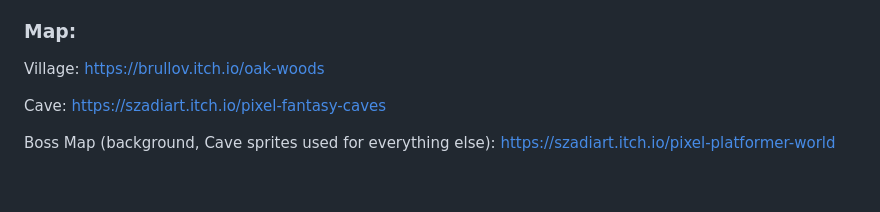
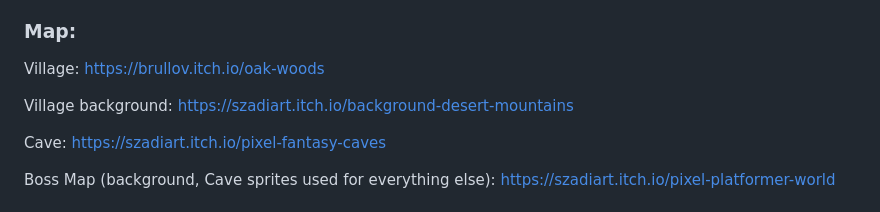
Before and after one commit to carsonSgit/Lost-Souls, a Markdown page: README.md, the part around the change. Drawn GitHub-style; blank space fills up the shorter version.

```diff
--- a/README.md
+++ b/README.md
@@ -116,6 +116,8 @@ https://chierit.itch.io/boss-demon-slime
 
 ### Map:
 Village: https://brullov.itch.io/oak-woods
+
+Village background: https://szadiart.itch.io/background-desert-mountains
 
 Cave: https://szadiart.itch.io/pixel-fantasy-caves
 
```
